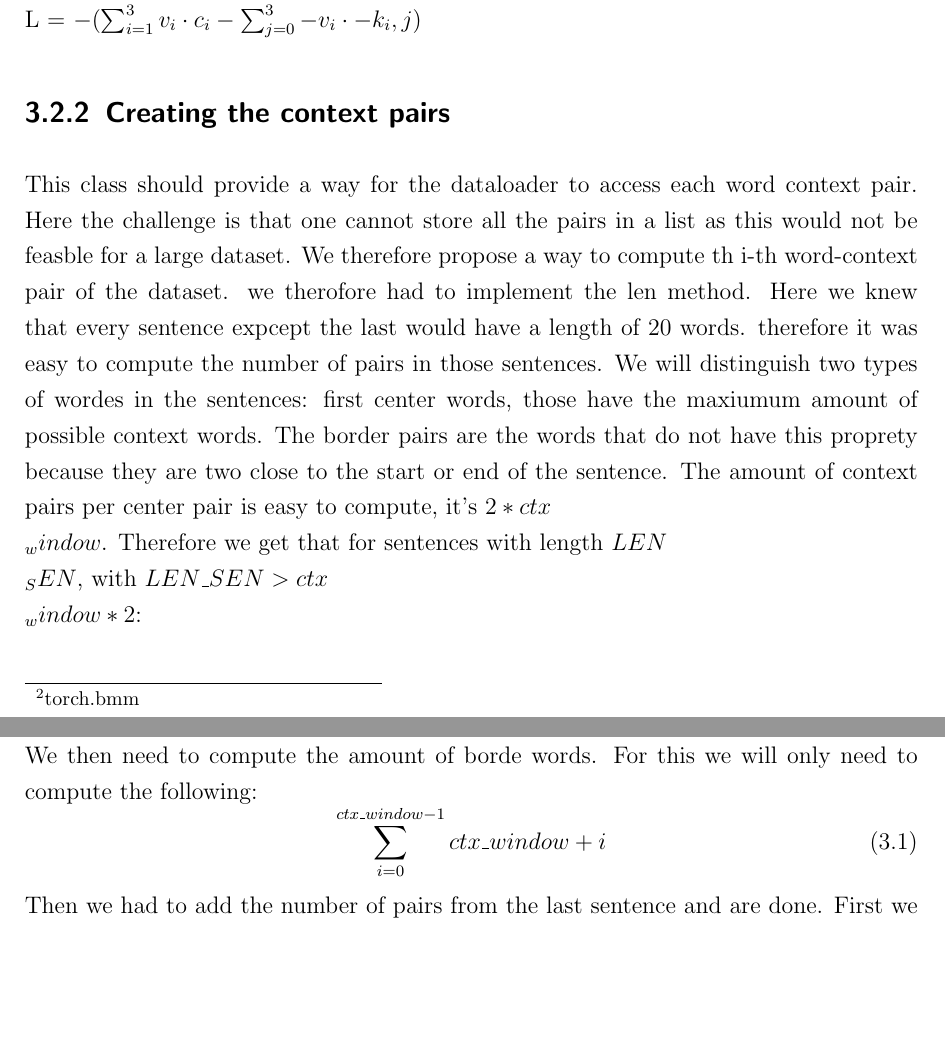
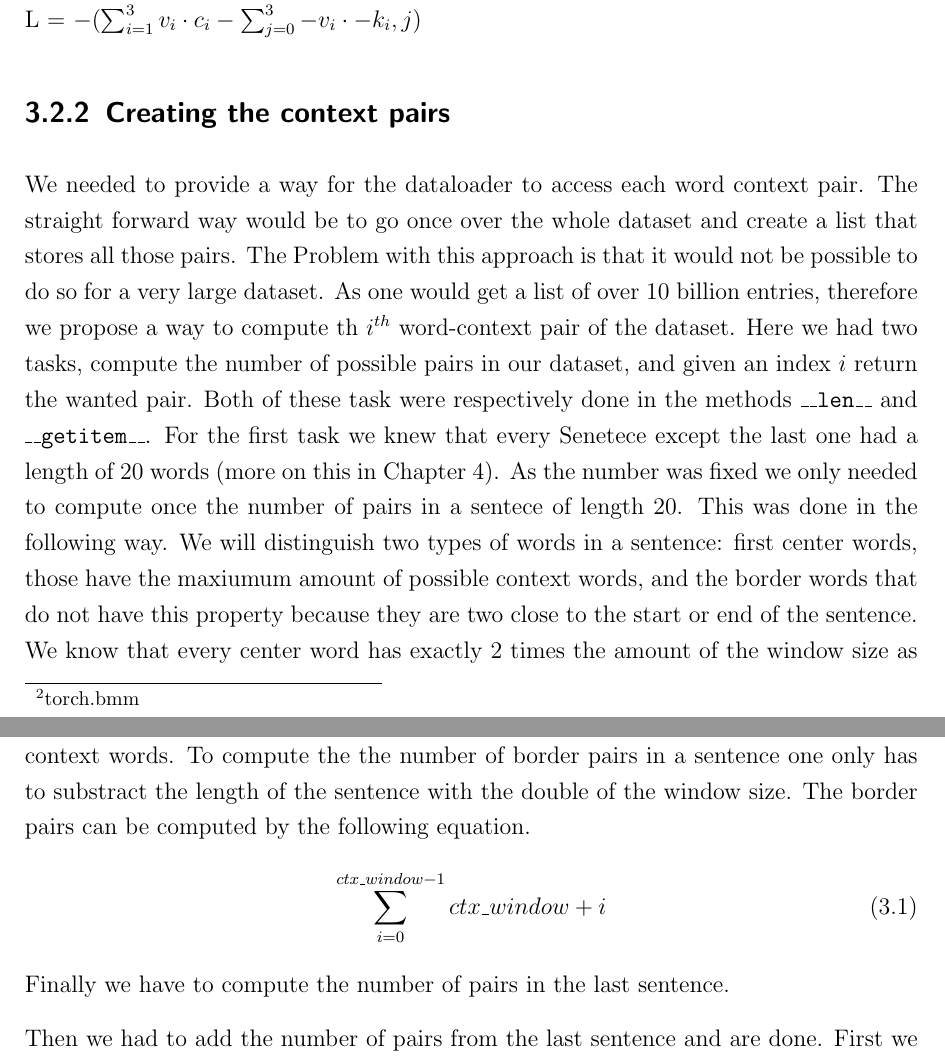
Before and after one commit to c3dric373/bachelorThesis, a LaTeX thesis (thesis_template/thesis.tex, which reads thesis_template/chapters/methods.tex): two parts of pages 23 and 24 of 47 before the commit and two parts of pages 23 and 24 of 48 after it, joined at a grey line, cut so that both start at the same text, the shorter picture padded with empty space. Compiled offline with pdfLaTeX.

Commit message:
len description only sentences of len 20

```diff
--- a/thesis_template/chapters/methods.tex
+++ b/thesis_template/chapters/methods.tex
@@ -55,16 +55,24 @@ Loss computation: \\
  L = $-(\sum_{i=1}^3 v_i \cdot c_i - \sum_{j=0}^3 -v_i \cdot -k_i,j)$
 
 \subsection{Creating the context pairs}
-This class should provide a way for the dataloader to access each word context pair. Here the challenge is that one cannot store all the pairs in a list as this would not be feasble for a large dataset. We therefore propose a way to compute th i-th word-context pair of the dataset. we therofore had to implement the len method. Here we knew that every sentence expcept the last would have a length of 20 words. therefore it was easy to compute the number of pairs in those sentences.
-We will distinguish two types of wordes in the sentences: first center words, those have the maxiumum amount of possible context words. The border pairs are the words that do not have this proprety because they are two close to the start or end of the sentence. The amount of context pairs per center pair is easy to compute, it's $2*ctx\\_window$. Therefore we get that for sentences with length $LEN\\_SEN$, with $LEN\_SEN  > ctx\\_window*2$:
-
-We then need to compute the amount of borde words. For this we will only need to compute the following:
+We needed to provide a way for the dataloader to access each word context pair. The straight forward way would be to go once over the whole dataset and create a list that stores all those pairs. The Problem with this approach is that it would not be possible to do so for a very large dataset. As one would get a list of over 10 billion entries, therefore we propose a way to compute th $i^{th}$ word-context pair of the dataset. Here we had two tasks, compute the number of possible pairs in our dataset, and given an index $i$ return the wanted pair. Both of these task were respectively done in the methods \texttt{\_\_len\_\_} and \texttt{\_\_getitem\_\_}.
+For the first task we knew that every Senetece except the last one had a length of 20 words (more on this in Chapter \ref{chap:results}). As the number was fixed we only needed to compute once the number of pairs in a sentece of length 20. This was done in the following way. We will distinguish two types of words in a sentence: first center words, those have the maxiumum amount of possible context words, and the border words that do not have this property because they are two close to the start or end of the sentence.
+We know that every center word has exactly 2 times the amount of the window size as context words. To compute the the number of border pairs in a sentence one only has to substract the length of the sentence with the double of the window size. The border pairs can be computed by the following equation.
 \begin{equation}
 \sum_{i=0}^{ctx\_window -1} ctx\_window + i
 \end{equation}
+Finally we have to compute the number of pairs in the last sentence.
+
+
+
+
  Then we had to add the number of pairs from the last sentence and are done. First  we have to check if the sentence is longer then $2 ctx\_window$.
  If it's the case we can apply the same principle as shown above. If not we need to do the following:\\
  %TODO \\
+
+
+
+
 Now we need to access each pair individually, so first we have to define an order. We will go over the Dataset sequentially adding first the pairs from the left then from the right. Now that we have defined an order, let's look at how we can acces theim. Given an item index $x$ we need to find in which sentence the pairs is. Because we know how many pairs per sentence their is we can. We only have to devide $x$ by the number of pairs that can be built within one sentence. Know we can access this sentence because we have the list that stores our dataset. then we have to iterate over all the possible pairs that we can builld within this sentence count theim, and stop when we arrived at the wished id.
 
 \begin{algorithm}
```
Also changed, not shown: thesis_template/thesis.pdf, thesis_template/chapters/methods.tex (2 more changed lines), 10 other files.
